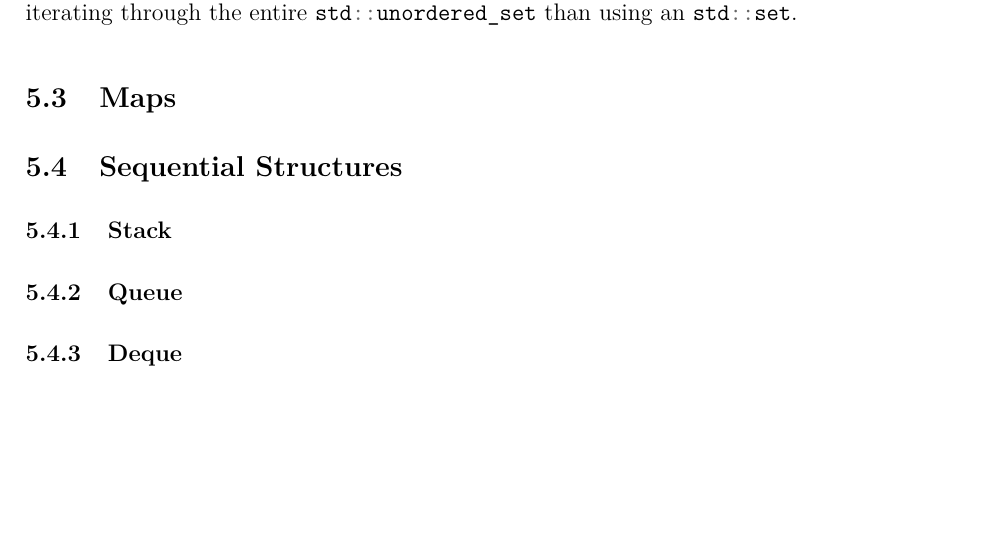
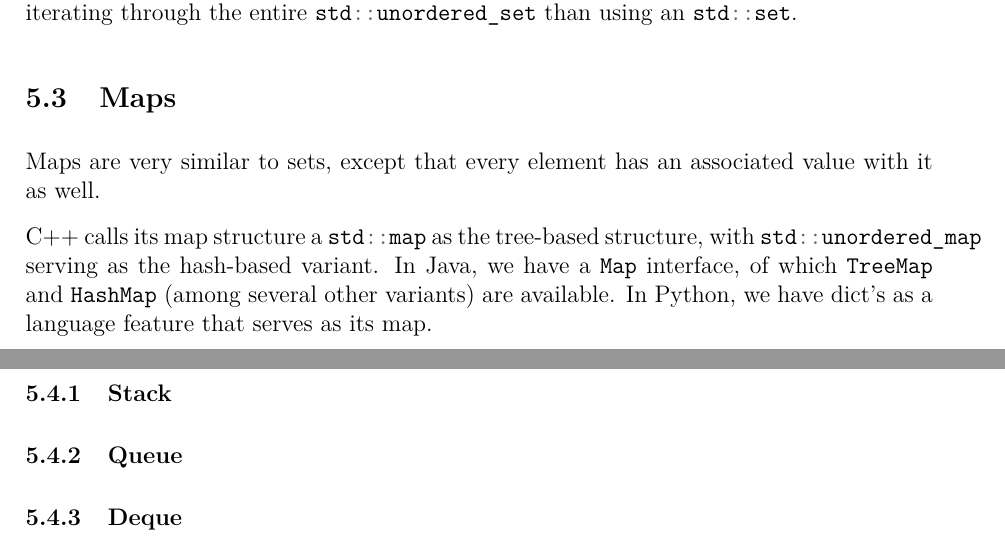
Before and after one commit to JarateKing/Competitive-Programming-Textbook, a LaTeX document (main.tex, which reads chapters/foundational-data-structures.tex): part of page 22 of 37 before the commit and two parts of pages 22 and 23 of 38 after it, the two joined at a grey line, cut so that both start at the same text, the shorter picture padded with empty space. Compiled offline with pdfLaTeX.

Commit message:
added stub description of maps

```diff
--- a/chapters/foundational-data-structures.tex
+++ b/chapters/foundational-data-structures.tex
@@ -18,6 +18,11 @@ In C++, the basic type for a set is \mintinline{cpp}{std::set}. Internally, this
 C++ also offers the \mintinline{cpp}{std::unordered_set} that is based on a hash table. This offers $O(1)$ average case insertion, deletion, and queries, but is generally much less performant for iterating through the entire \mintinline{cpp}{std::unordered_set} than using an \mintinline{cpp}{std::set}.
 
 \subsection{Maps}
+
+Maps are very similar to sets, except that every element has an associated value with it as well.
+
+C++ calls its map structure a \mintinline{cpp}{std::map} as the tree-based structure, with \mintinline{cpp}{std::unordered_map} serving as the hash-based variant. In Java, we have a \mintinline{Java}{Map} interface, of which \mintinline{java}{TreeMap} and \mintinline{java}{HashMap} (among several other variants) are available. In Python, we have dict's as a language feature that serves as its map.
+
 \subsection{Sequential Structures}
 \subsubsection{Stack}
 \subsubsection{Queue}
```
